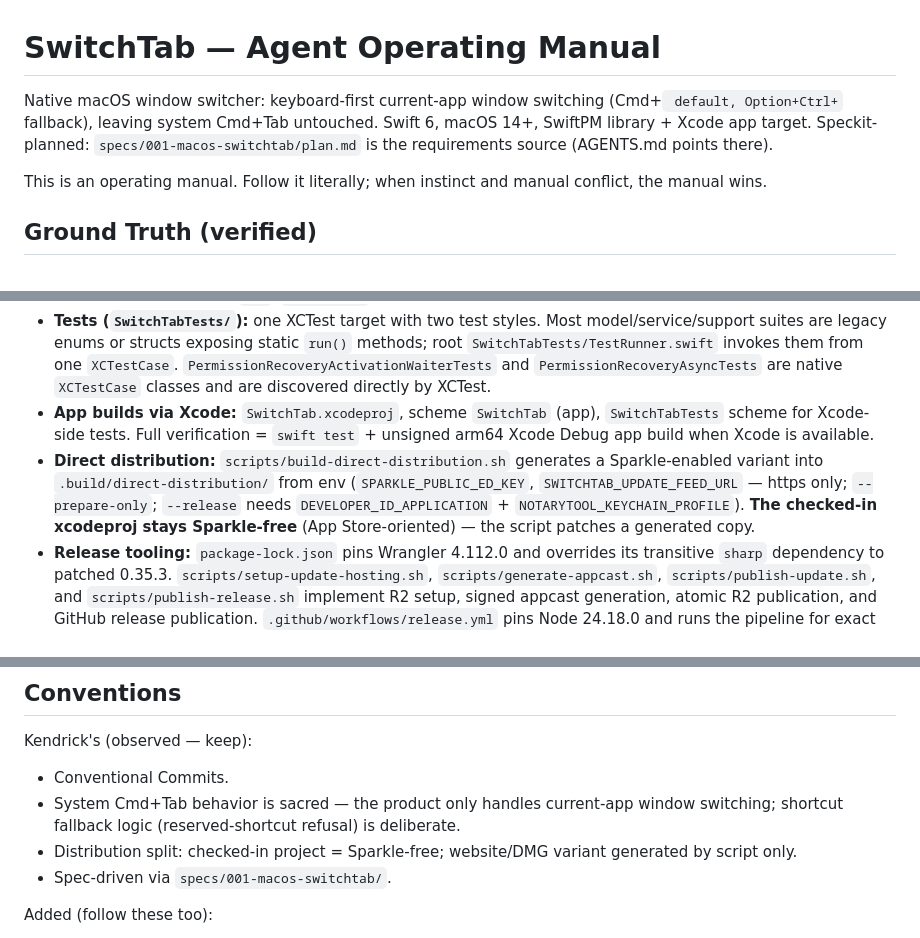
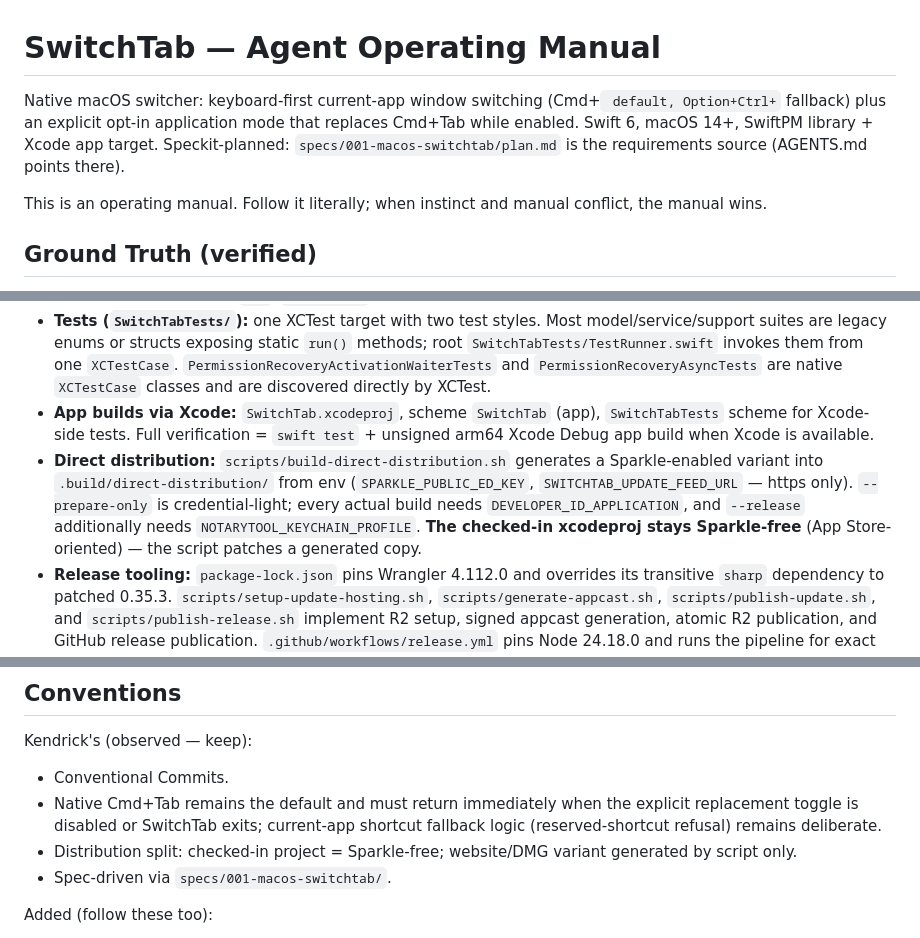
Before and after one commit to sonim1/switchtab, a Markdown page: CLAUDE.md, 3 parts joined by grey strips. Rendered like a GitHub page.

```diff
--- a/CLAUDE.md
+++ b/CLAUDE.md
@@ -1,6 +1,6 @@
 # SwitchTab — Agent Operating Manual
 
-Native macOS window switcher: keyboard-first current-app window switching (Cmd+` default, Option+Ctrl+` fallback), leaving system Cmd+Tab untouched. Swift 6, macOS 14+, SwiftPM library + Xcode app target. Speckit-planned: `specs/001-macos-switchtab/plan.md` is the requirements source (AGENTS.md points there).
+Native macOS switcher: keyboard-first current-app window switching (Cmd+` default, Option+Ctrl+` fallback) plus an explicit opt-in application mode that replaces Cmd+Tab while enabled. Swift 6, macOS 14+, SwiftPM library + Xcode app target. Speckit-planned: `specs/001-macos-switchtab/plan.md` is the requirements source (AGENTS.md points there).
 
 This is an operating manual. Follow it literally; when instinct and manual conflict, the manual wins.
 
@@ -10,7 +10,7 @@ This is an operating manual. Follow it literally; when instinct and manual confl
 - **App source (`SwitchTab/`):** `AppDelegate.swift` (~15K — core wiring), `SwitchTabApp.swift`, `Models/`, `Services/` (window/shortcut logic), `UI/`, `Resources/` (Info.plist, entitlements, MenuBarIcon, Assets).
 - **Tests (`SwitchTabTests/`):** one XCTest target with two test styles. Most model/service/support suites are legacy enums or structs exposing static `run()` methods; root `SwitchTabTests/TestRunner.swift` invokes them from one `XCTestCase`. `PermissionRecoveryActivationWaiterTests` and `PermissionRecoveryAsyncTests` are native `XCTestCase` classes and are discovered directly by XCTest.
 - **App builds via Xcode:** `SwitchTab.xcodeproj`, scheme `SwitchTab` (app), `SwitchTabTests` scheme for Xcode-side tests. Full verification = `swift test` + unsigned arm64 Xcode Debug app build when Xcode is available.
-- **Direct distribution:** `scripts/build-direct-distribution.sh` generates a Sparkle-enabled variant into `.build/direct-distribution/` from env (`SPARKLE_PUBLIC_ED_KEY`, `SWITCHTAB_UPDATE_FEED_URL` — https only; `--prepare-only`; `--release` needs `DEVELOPER_ID_APPLICATION` + `NOTARYTOOL_KEYCHAIN_PROFILE`). **The checked-in xcodeproj stays Sparkle-free** (App Store-oriented) — the script patches a generated copy.
+- **Direct distribution:** `scripts/build-direct-distribution.sh` generates a Sparkle-enabled variant into `.build/direct-distribution/` from env (`SPARKLE_PUBLIC_ED_KEY`, `SWITCHTAB_UPDATE_FEED_URL` — https only). `--prepare-only` is credential-light; every actual build needs `DEVELOPER_ID_APPLICATION`, and `--release` additionally needs `NOTARYTOOL_KEYCHAIN_PROFILE`. **The checked-in xcodeproj stays Sparkle-free** (App Store-oriented) — the script patches a generated copy.
 - **Release tooling:** `package-lock.json` pins Wrangler 4.112.0 and overrides its transitive `sharp` dependency to patched 0.35.3. `scripts/setup-update-hosting.sh`, `scripts/generate-appcast.sh`, `scripts/publish-update.sh`, and `scripts/publish-release.sh` implement R2 setup, signed appcast generation, atomic R2 publication, and GitHub release publication. `.github/workflows/release.yml` pins Node 24.18.0 and runs the pipeline for exact version tags.
 - **Release credentials:** local notarization uses `NOTARYTOOL_KEYCHAIN_PROFILE`; CI creates a temporary Keychain and supplies `NOTARYTOOL_KEYCHAIN_PATH`. All R2 object publication uses bucket-scoped `R2_ACCESS_KEY_ID` + `R2_SECRET_ACCESS_KEY` with conditional S3 writes; `CLOUDFLARE_API_TOKEN` is optional and local-only for non-OAuth hosting setup. Never commit credential values.
 - **Maintenance notes:** `docs/repository-maintenance.md`.
@@ -28,7 +28,7 @@ SPARKLE_PUBLIC_ED_KEY=dummy scripts/build-direct-distribution.sh --prepare-only
 
 Kendrick's (observed — keep):
 - Conventional Commits.
-- System Cmd+Tab behavior is sacred — the product only handles current-app window switching; shortcut fallback logic (reserved-shortcut refusal) is deliberate.
+- Native Cmd+Tab remains the default and must return immediately when the explicit replacement toggle is disabled or SwitchTab exits; current-app shortcut fallback logic (reserved-shortcut refusal) remains deliberate.
 - Distribution split: checked-in project = Sparkle-free; website/DMG variant generated by script only.
 - Spec-driven via `specs/001-macos-switchtab/`.
 
```
Also changed, not shown: README.md (+4 -1 lines), 1 other file.
